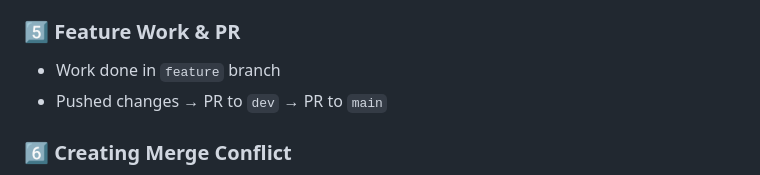
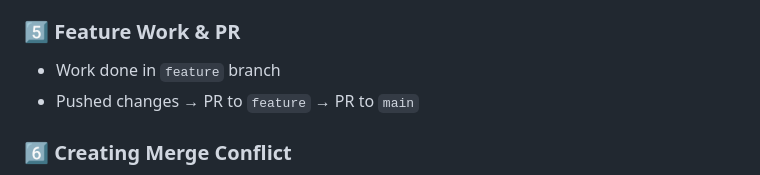
Before and after one commit to Sohel9146/Task-4-Git-Github, a Markdown page: README.md, the part around the change. GitHub-like rendering.

```diff
--- a/README.md
+++ b/README.md
@@ -94,7 +94,7 @@ git push -u origin main
 
 ### 5️⃣ Feature Work & PR
 - Work done in `feature` branch
-- Pushed changes → PR to `dev` → PR to `main`
+- Pushed changes → PR to `feature` → PR to `main`
 
 ### 6️⃣ Creating Merge Conflict
 - Edited the **same line** in `main` and `feature` differently
```
